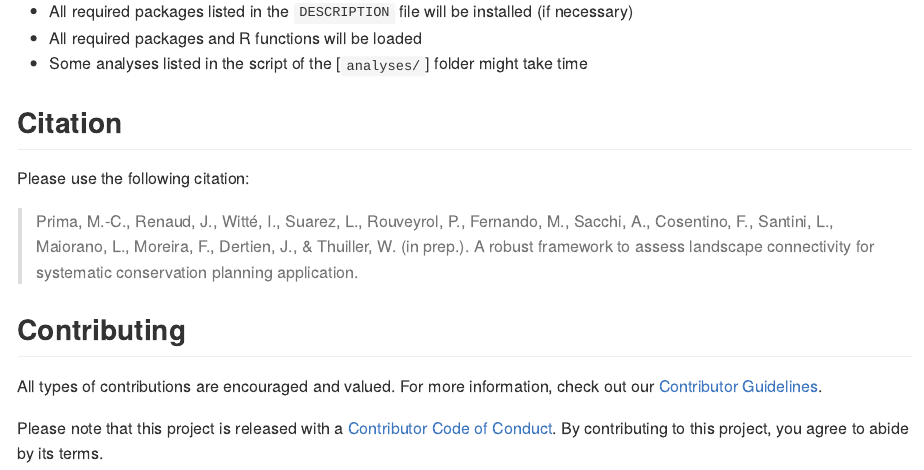
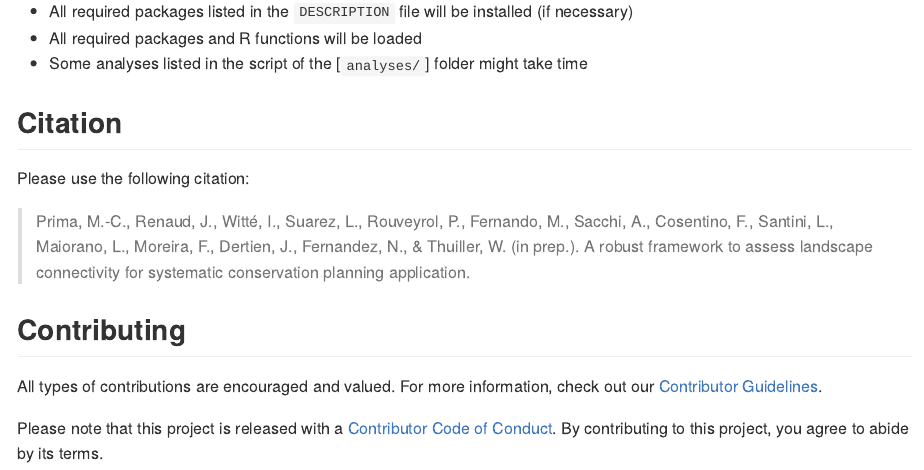
Before and after one commit to mcpri3/RFLC-SCP, an R Markdown document (README.Rmd): the page in a window 1100 px wide, from 2010 px down. The pictures show the output file README.md that the author committed with the source, drawn offline in the style of GitHub; badge pictures from the web are left out.

Commit message:
update citation

```diff
--- a/README.Rmd
+++ b/README.Rmd
@@ -119,7 +119,7 @@ Then go to the [`analyses/`] folder and run successively the different scripts.
 
 Please use the following citation:
 
-> Prima, M.-C., Renaud, J., Witté, I., Suarez, L., Rouveyrol, P., Fernando, M., Sacchi, A., Cosentino, F., Santini, L., Maiorano, L., Moreira, F., Dertien, J., & Thuiller, W. (in prep.). A robust framework to assess landscape connectivity for systematic conservation planning application.
+> Prima, M.-C., Renaud, J., Witté, I., Suarez, L., Rouveyrol, P., Fernando, M., Sacchi, A., Cosentino, F., Santini, L., Maiorano, L., Moreira, F., Dertien, J., Fernandez, N., & Thuiller, W. (in prep.). A robust framework to assess landscape connectivity for systematic conservation planning application.
 
 ## Contributing
 
```
Also changed, not shown: README.md.
